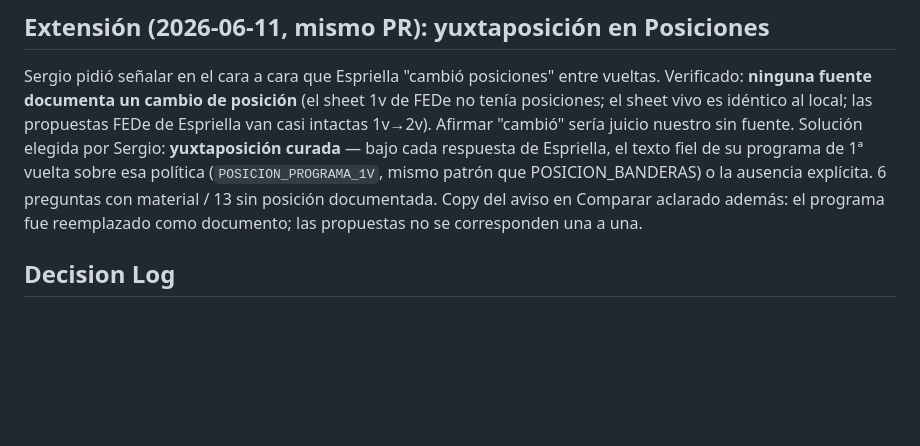
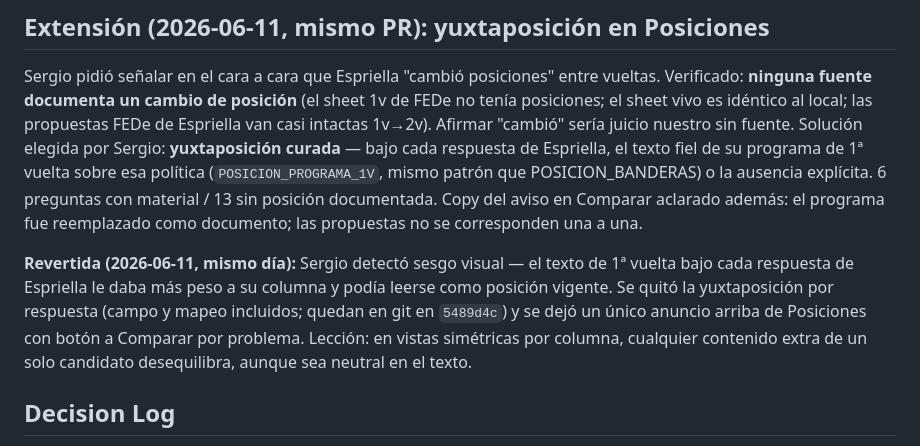
Before and after one commit to Ferroraptor/brujula-electoral-2026, a Markdown page: .agent/plans/v5-programa-1v-vs-2v.md, the part around the change. Drawn GitHub-style; blank space fills up the shorter version.

Commit message:
docs(v5): registrar reversión de la yuxtaposición en Posiciones

```diff
--- a/.agent/plans/v5-programa-1v-vs-2v.md
+++ b/.agent/plans/v5-programa-1v-vs-2v.md
@@ -116,6 +116,14 @@ o la ausencia explícita. 6 preguntas con material / 13 sin posición documentad
 Copy del aviso en Comparar aclarado además: el programa fue reemplazado como
 documento; las propuestas no se corresponden una a una.
 
+**Revertida (2026-06-11, mismo día):** Sergio detectó sesgo visual — el texto
+de 1ª vuelta bajo cada respuesta de Espriella le daba más peso a su columna y
+podía leerse como posición vigente. Se quitó la yuxtaposición por respuesta
+(campo y mapeo incluidos; quedan en git en `5489d4c`) y se dejó un único
+anuncio arriba de Posiciones con botón a Comparar por problema. Lección:
+en vistas simétricas por columna, cualquier contenido extra de un solo
+candidato desequilibra, aunque sea neutral en el texto.
+
 ## Decision Log
 
 - **Lado a lado → apilado dentro de la columna**: las propuestas solo se
```
